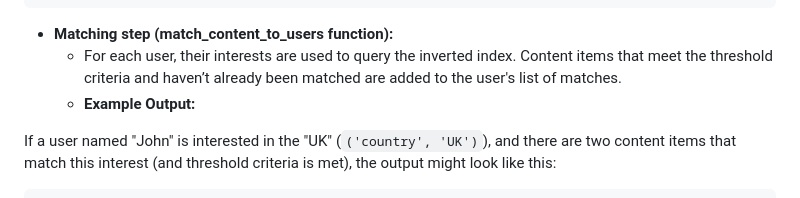
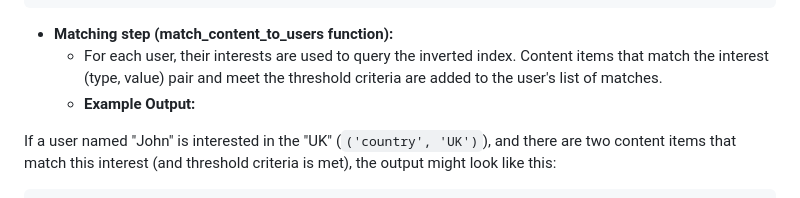
Before and after one commit to dvm81/interest-matchmaker, a Markdown page: README.md, the part around the change. Drawn GitHub-style.

Commit message:
Minor updates of interets matching

````diff
--- a/README.md
+++ b/README.md
@@ -64,7 +64,7 @@ If we have content items tagged with `('country', 'UK')` and `('topic', 'sports'
 ```
 
 - **Matching step (match_content_to_users function):**
-  - For each user, their interests are used to query the inverted index. Content items that meet the threshold criteria and haven’t already been matched are added to the user's list of matches.
+  - For each user, their interests are used to query the inverted index. Content items that match the interest (type, value) pair and meet the threshold criteria are added to the user's list of matches.
   - **Example Output:**
 
 If a user named "John" is interested in the "UK" (`('country', 'UK')`), and there are two content items that match this interest (and threshold criteria is met), the output might look like this:
````
